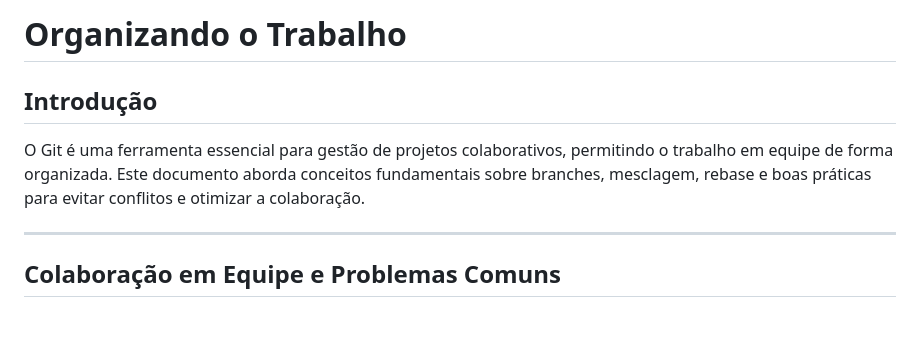
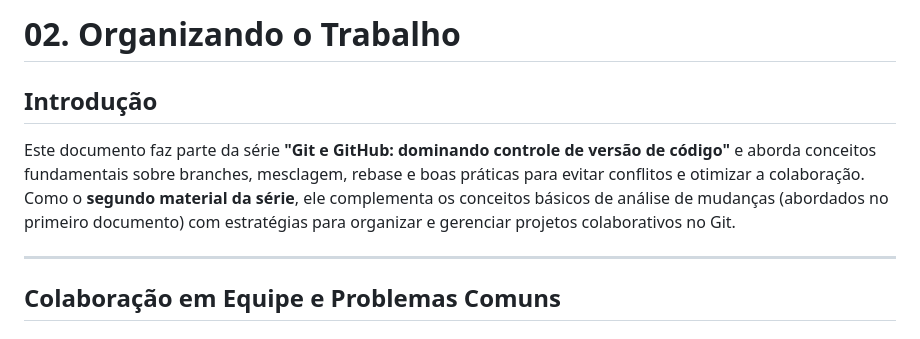
Before and after one commit to carlosvblessa/numero-secreto, a Markdown page: 02-OrganizandoTrabalho.md, the part around the change. GitHub-like rendering.

```diff
--- a/02-OrganizandoTrabalho.md
+++ b/02-OrganizandoTrabalho.md
@@ -1,8 +1,8 @@
 
-# Organizando o Trabalho
+# 02. Organizando o Trabalho
 
 ## Introdução
-O Git é uma ferramenta essencial para gestão de projetos colaborativos, permitindo o trabalho em equipe de forma organizada. Este documento aborda conceitos fundamentais sobre branches, mesclagem, rebase e boas práticas para evitar conflitos e otimizar a colaboração.
+Este documento faz parte da série **"Git e GitHub: dominando controle de versão de código"** e aborda conceitos fundamentais sobre branches, mesclagem, rebase e boas práticas para evitar conflitos e otimizar a colaboração. Como o **segundo material da série**, ele complementa os conceitos básicos de análise de mudanças (abordados no primeiro documento) com estratégias para organizar e gerenciar projetos colaborativos no Git.
 
 ---
 
```
Also changed, not shown: 03-ManipulandoVersoes.md (+2 -2 lines).
